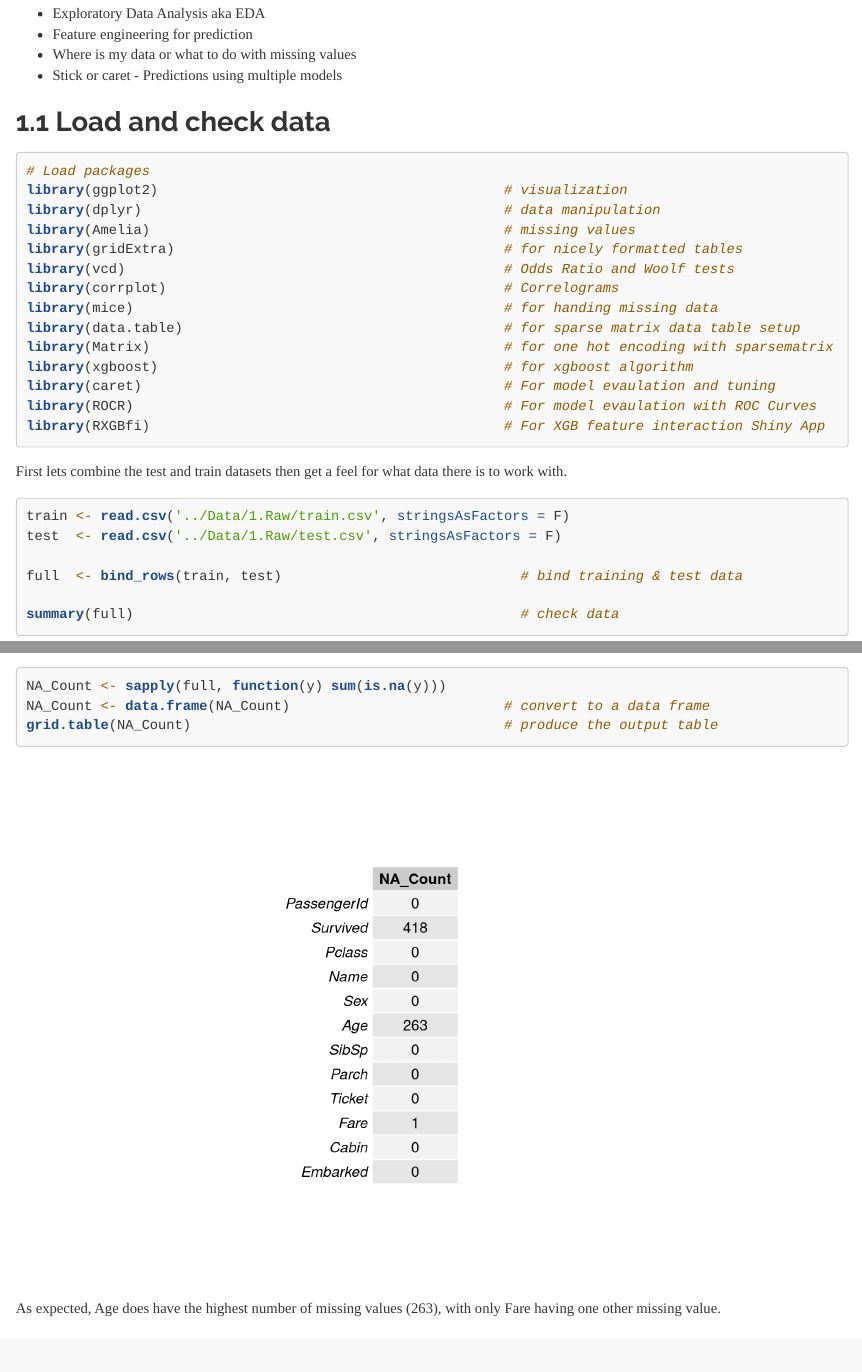
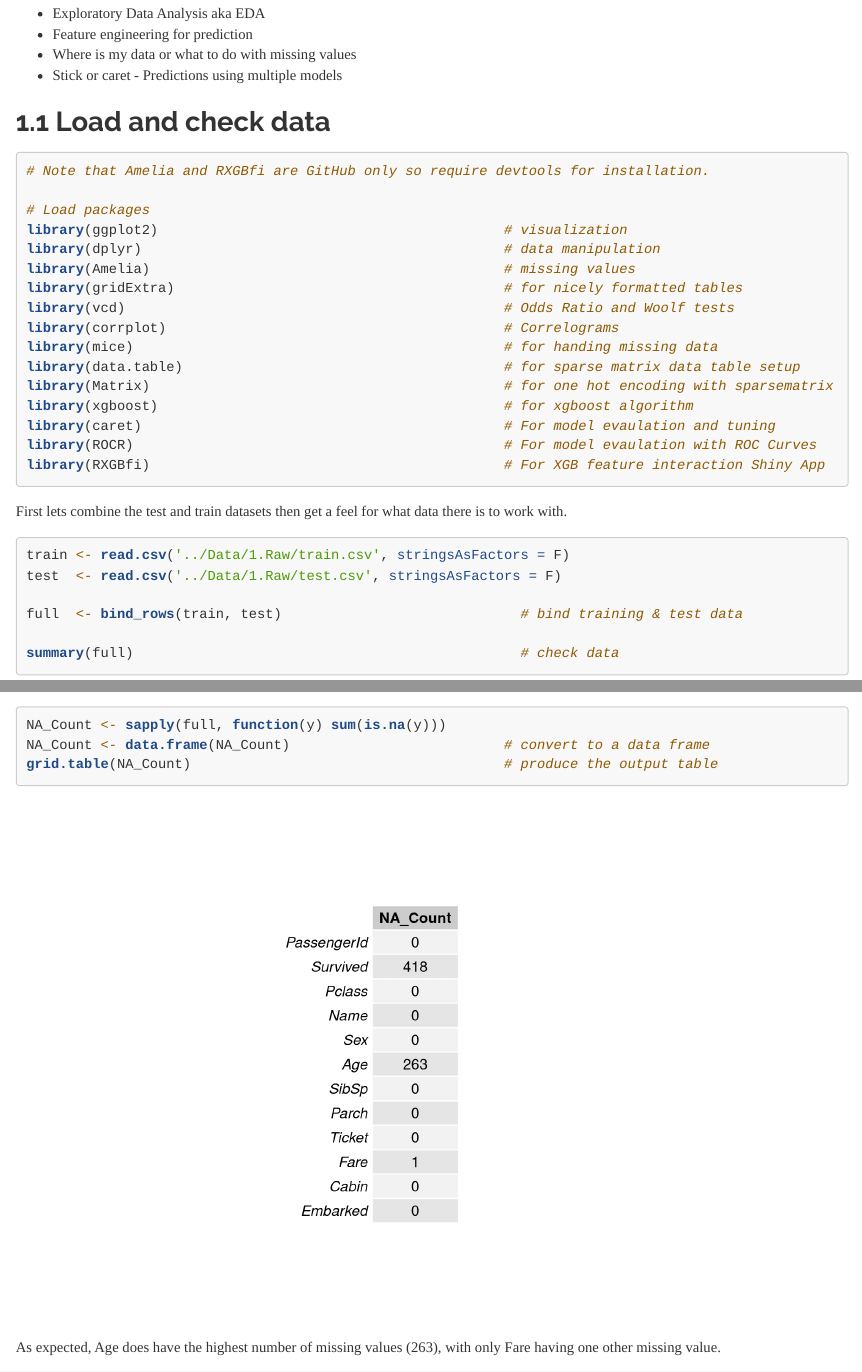
Before and after one commit to James-SR/Titanic, an R Markdown document (Analysis/Kernel.Rmd): the page in a window 1100 px wide, from 540 px down, and a second part further down, joined at a grey line. Rendered offline with R 4.5, knitr and Pandoc, with nearby package versions; some code elsewhere in the file could not run offline; long lines of code are wrapped.

Commit message:
Added comment about packages from GitHub

````diff
--- a/Analysis/Kernel.Rmd
+++ b/Analysis/Kernel.Rmd
@@ -26,6 +26,8 @@ There are N parts to my script as follows:
 ## Load and check data
 
 ```{r, message = FALSE}
+# Note that Amelia and RXGBfi are GitHub only so require devtools for installation.
+
 # Load packages
 library(ggplot2)                                          # visualization
 library(dplyr)                                            # data manipulation
````
